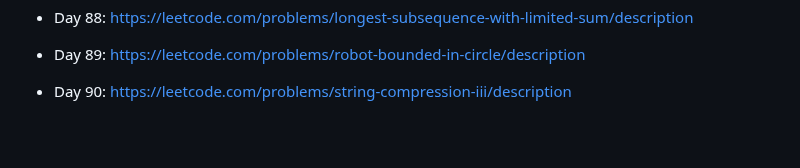
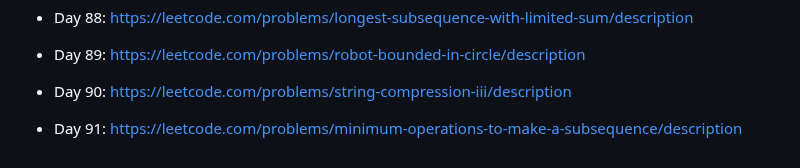
Before and after one commit to unlimitedband/daily-lc, a Markdown page: README.md, the part around the change. Drawn GitHub-style; blank space fills up the shorter version.

Commit message:
Pick challenge day 91

```diff
--- a/README.md
+++ b/README.md
@@ -189,3 +189,5 @@ Mỗi ngày pick một challenge ngẫu nhiên từ leetcode.
 * Day 89: https://leetcode.com/problems/robot-bounded-in-circle/description
 
 * Day 90: https://leetcode.com/problems/string-compression-iii/description
+
+* Day 91: https://leetcode.com/problems/minimum-operations-to-make-a-subsequence/description
```
